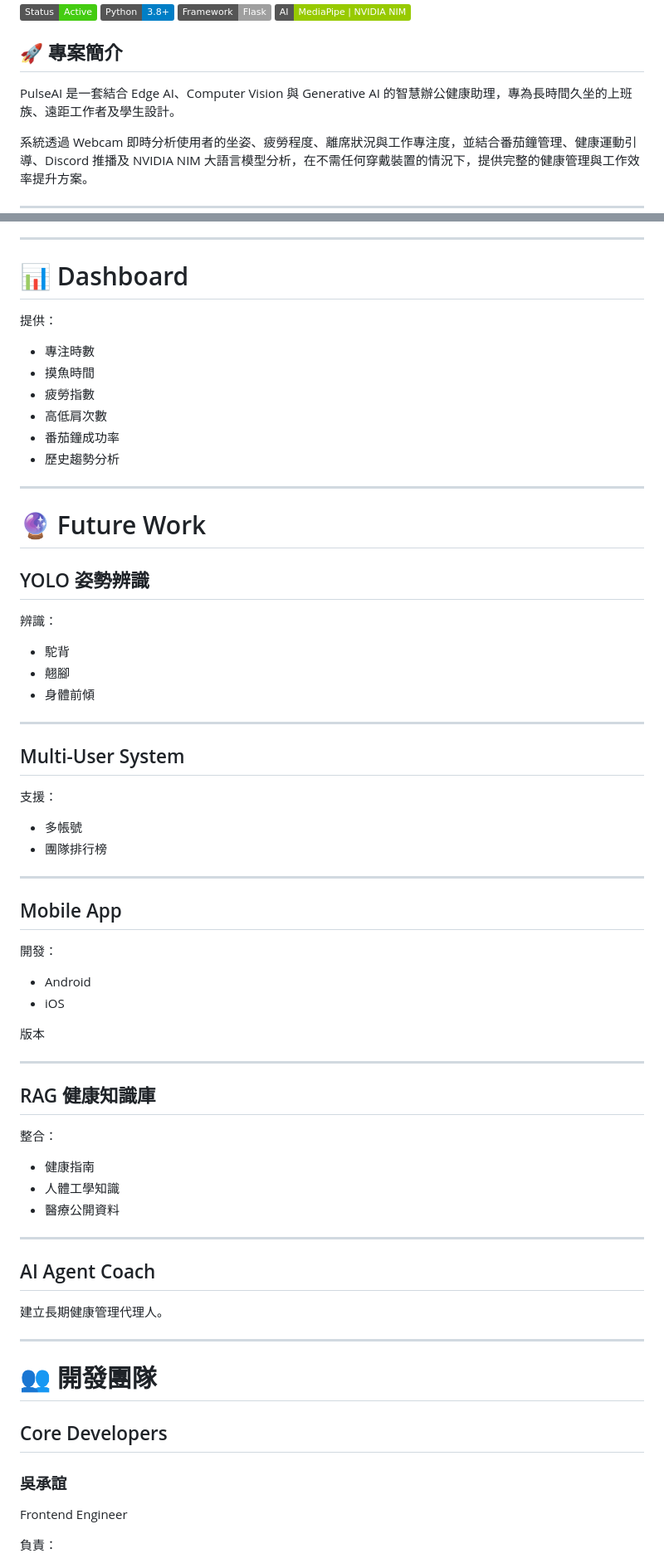
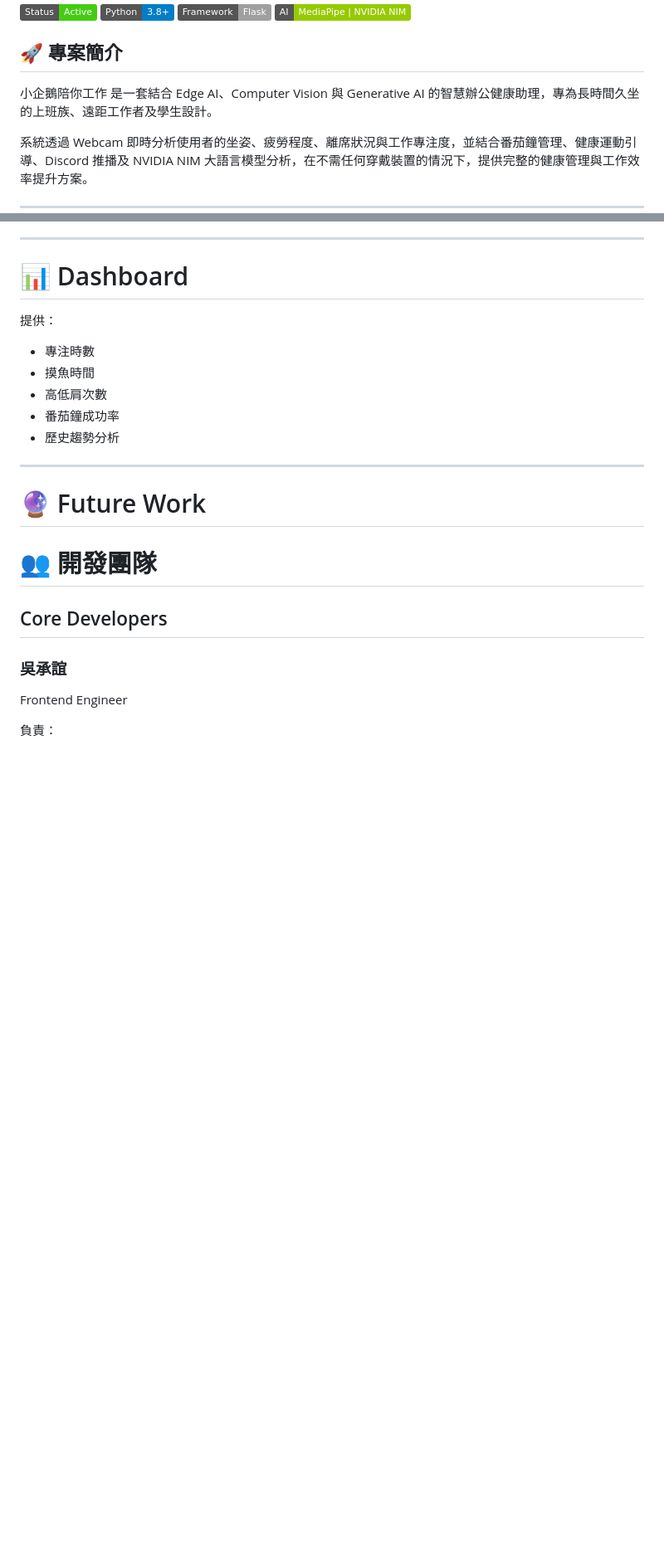
Before and after one commit to samzhangw/penguin-fatigue-Group-5, a Markdown page: README.md, 2 parts joined by grey strips. Shown at 83% size. Drawn GitHub-style; badges without logos; blank space fills up the shorter version.

```diff
--- a/README.md
+++ b/README.md
@@ -7,7 +7,7 @@
 
 ## 🚀 專案簡介
 
-PulseAI 是一套結合 Edge AI、Computer Vision 與 Generative AI 的智慧辦公健康助理，專為長時間久坐的上班族、遠距工作者及學生設計。
+小企鵝陪你工作 是一套結合 Edge AI、Computer Vision 與 Generative AI 的智慧辦公健康助理，專為長時間久坐的上班族、遠距工作者及學生設計。
 
 系統透過 Webcam 即時分析使用者的坐姿、疲勞程度、離席狀況與工作專注度，並結合番茄鐘管理、健康運動引導、Discord 推播及 NVIDIA NIM 大語言模型分析，在不需任何穿戴裝置的情況下，提供完整的健康管理與工作效率提升方案。
 
@@ -480,7 +480,6 @@ frame_lock
 
 * 專注時數
 * 摸魚時間
-* 疲勞指數
 * 高低肩次數
 * 番茄鐘成功率
 * 歷史趨勢分析
@@ -489,51 +488,7 @@ frame_lock
 
 # 🔮 Future Work
 
-## YOLO 姿勢辨識
 
-辨識：
-
-* 駝背
-* 翹腳
-* 身體前傾
-
----
-
-## Multi-User System
-
-支援：
-
-* 多帳號
-* 團隊排行榜
-
----
-
-## Mobile App
-
-開發：
-
-* Android
-* iOS
-
-版本
-
----
-
-## RAG 健康知識庫
-
-整合：
-
-* 健康指南
-* 人體工學知識
-* 醫療公開資料
-
----
-
-## AI Agent Coach
-
-建立長期健康管理代理人。
-
----
 
 # 👥 開發團隊
 
```
